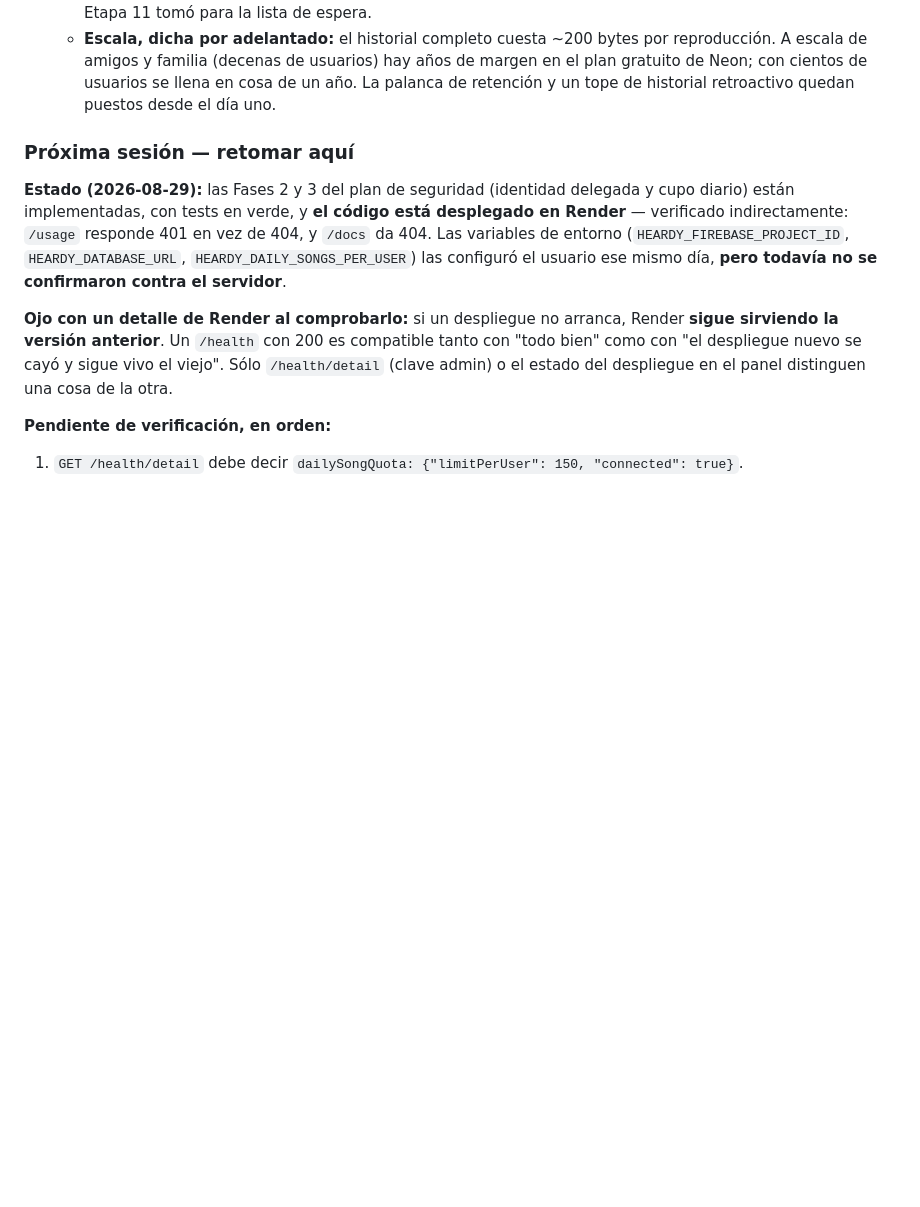
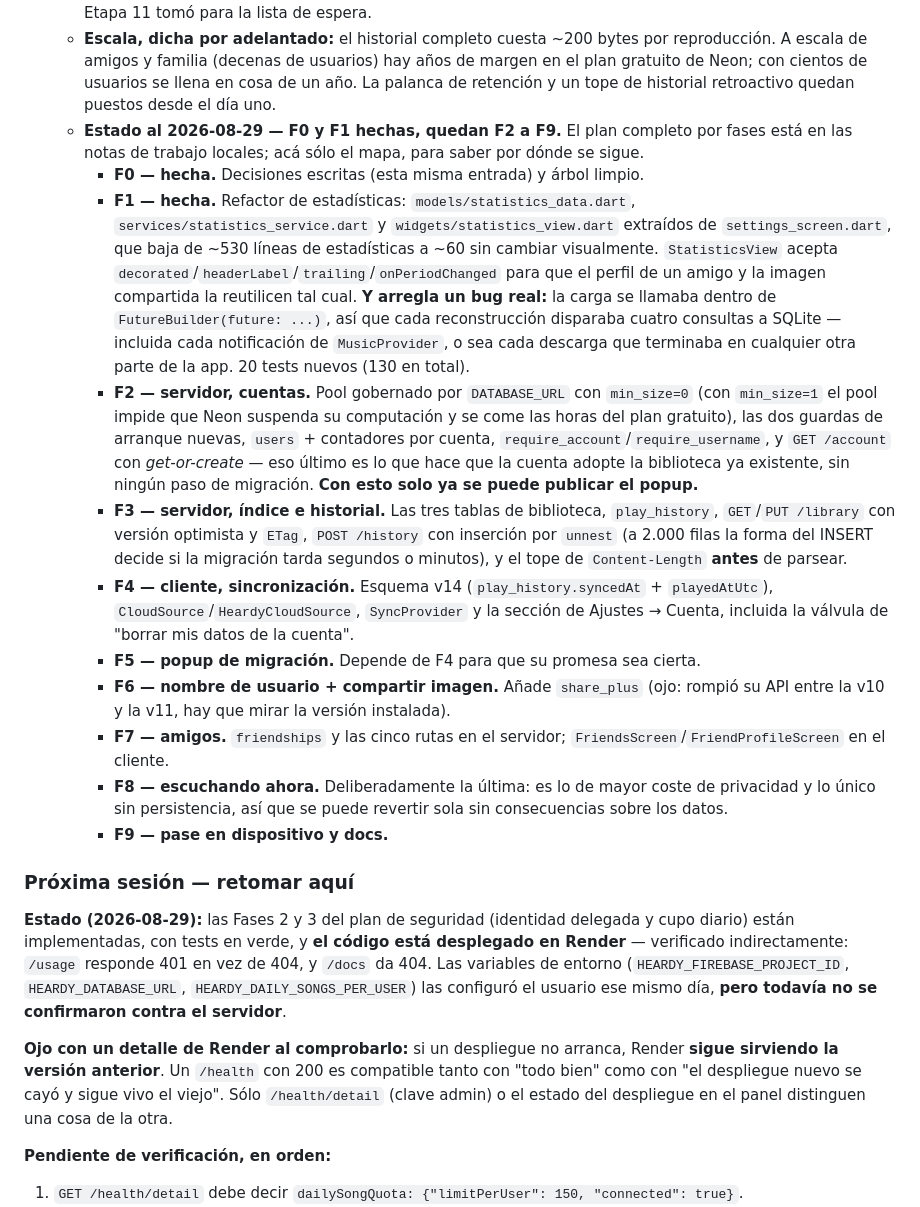
Before and after one commit to Isaac-Canabal/Heardy, a Markdown page: CLAUDE.md, the part around the change. GitHub-like rendering; blank space fills up the shorter version.

Commit message:
docs: anotar el estado de la Etapa 16 y el mapa de fases que quedan
F0 y F1 hechas; F2 a F9 pendientes, cada una con la frase que explica por que
existe y cual es su trampa (min_size=0 contra la suspension de Neon, la forma
del INSERT que decide si la migracion tarda segundos o minutos, el cambio de
API de share_plus entre v10 y v11).

Co-Authored-By: Claude Opus 5 (1M context) <noreply@anthropic.com>

```diff
--- a/CLAUDE.md
+++ b/CLAUDE.md
@@ -255,6 +255,17 @@ Same non-negotiable rule as the pivot: every stage ends with the app compiling a
     - **`PUT /library` combina por clave, nunca reemplaza.** Es la misma regla de D2 ("never auto-delete") aplicada a la nube: un teléfono con la tarjeta desmontada no puede borrar la mitad del PC. Encima va una versión optimista (`baseVersion` → 409) que convierte la pérdida silenciosa en un conflicto visible el día que existan dos dispositivos.
     - **Amigos es una ruta empujada, no una sexta pestaña** — misma decisión, y por la misma razón, que la Etapa 11 tomó para la lista de espera.
     - **Escala, dicha por adelantado:** el historial completo cuesta ~200 bytes por reproducción. A escala de amigos y familia (decenas de usuarios) hay años de margen en el plan gratuito de Neon; con cientos de usuarios se llena en cosa de un año. La palanca de retención y un tope de historial retroactivo quedan puestos desde el día uno.
+    - **Estado al 2026-08-29 — F0 y F1 hechas, quedan F2 a F9.** El plan completo por fases está en las notas de trabajo locales; acá sólo el mapa, para saber por dónde se sigue.
+      - **F0 — hecha.** Decisiones escritas (esta misma entrada) y árbol limpio.
+      - **F1 — hecha.** Refactor de estadísticas: `models/statistics_data.dart`, `services/statistics_service.dart` y `widgets/statistics_view.dart` extraídos de `settings_screen.dart`, que baja de ~530 líneas de estadísticas a ~60 sin cambiar visualmente. `StatisticsView` acepta `decorated`/`headerLabel`/`trailing`/`onPeriodChanged` para que el perfil de un amigo y la imagen compartida la reutilicen tal cual. **Y arregla un bug real:** la carga se llamaba dentro de `FutureBuilder(future: ...)`, así que cada reconstrucción disparaba cuatro consultas a SQLite — incluida cada notificación de `MusicProvider`, o sea cada descarga que terminaba en cualquier otra parte de la app. 20 tests nuevos (130 en total).
+      - **F2 — servidor, cuentas.** Pool gobernado por `DATABASE_URL` con `min_size=0` (con `min_size=1` el pool impide que Neon suspenda su computación y se come las horas del plan gratuito), las dos guardas de arranque nuevas, `users` + contadores por cuenta, `require_account`/`require_username`, y `GET /account` con *get-or-create* — eso último es lo que hace que la cuenta adopte la biblioteca ya existente, sin ningún paso de migración. **Con esto solo ya se puede publicar el popup.**
+      - **F3 — servidor, índice e historial.** Las tres tablas de biblioteca, `play_history`, `GET`/`PUT /library` con versión optimista y `ETag`, `POST /history` con inserción por `unnest` (a 2.000 filas la forma del INSERT decide si la migración tarda segundos o minutos), y el tope de `Content-Length` **antes** de parsear.
+      - **F4 — cliente, sincronización.** Esquema v14 (`play_history.syncedAt` + `playedAtUtc`), `CloudSource`/`HeardyCloudSource`, `SyncProvider` y la sección de Ajustes → Cuenta, incluida la válvula de "borrar mis datos de la cuenta".
+      - **F5 — popup de migración.** Depende de F4 para que su promesa sea cierta.
+      - **F6 — nombre de usuario + compartir imagen.** Añade `share_plus` (ojo: rompió su API entre la v10 y la v11, hay que mirar la versión instalada).
+      - **F7 — amigos.** `friendships` y las cinco rutas en el servidor; `FriendsScreen`/`FriendProfileScreen` en el cliente.
+      - **F8 — escuchando ahora.** Deliberadamente la última: es lo de mayor coste de privacidad y lo único sin persistencia, así que se puede revertir sola sin consecuencias sobre los datos.
+      - **F9 — pase en dispositivo y docs.**
 
 ### Próxima sesión — retomar aquí
 
```
